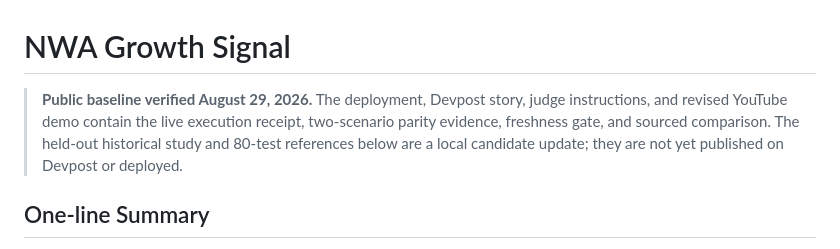
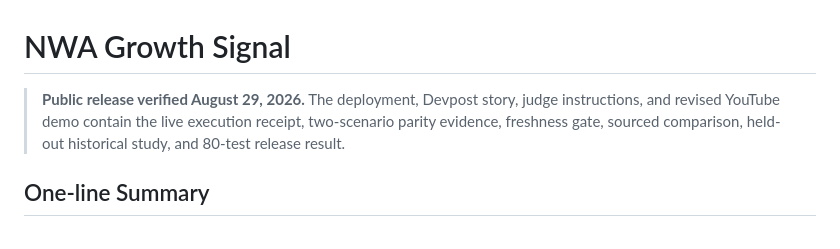
Before and after one commit to zaeem-rafiq/nwa-growth-signal-webmcp, a Markdown page: devpost-submission.md, the part around the change. Drawn GitHub-style.

Commit message:
docs(hackathon): record published impact evidence (#4)
Co-authored-by: Zaeem Khan <251081680+zaeem-rafiq@users.noreply.github.com>

```diff
--- a/devpost-submission.md
+++ b/devpost-submission.md
@@ -1,6 +1,6 @@
 # NWA Growth Signal
 
-> **Public baseline verified August 29, 2026.** The deployment, Devpost story, judge instructions, and revised YouTube demo contain the live execution receipt, two-scenario parity evidence, freshness gate, and sourced comparison. The held-out historical study and 80-test references below are a local candidate update; they are not yet published on Devpost or deployed.
+> **Public release verified August 29, 2026.** The deployment, Devpost story, judge instructions, and revised YouTube demo contain the live execution receipt, two-scenario parity evidence, freshness gate, sourced comparison, held-out historical study, and 80-test release result.
 
 ## One-line Summary
 
```
Also changed, not shown: docs/hackathon/EVIDENCE.md (+2 -2 lines).
